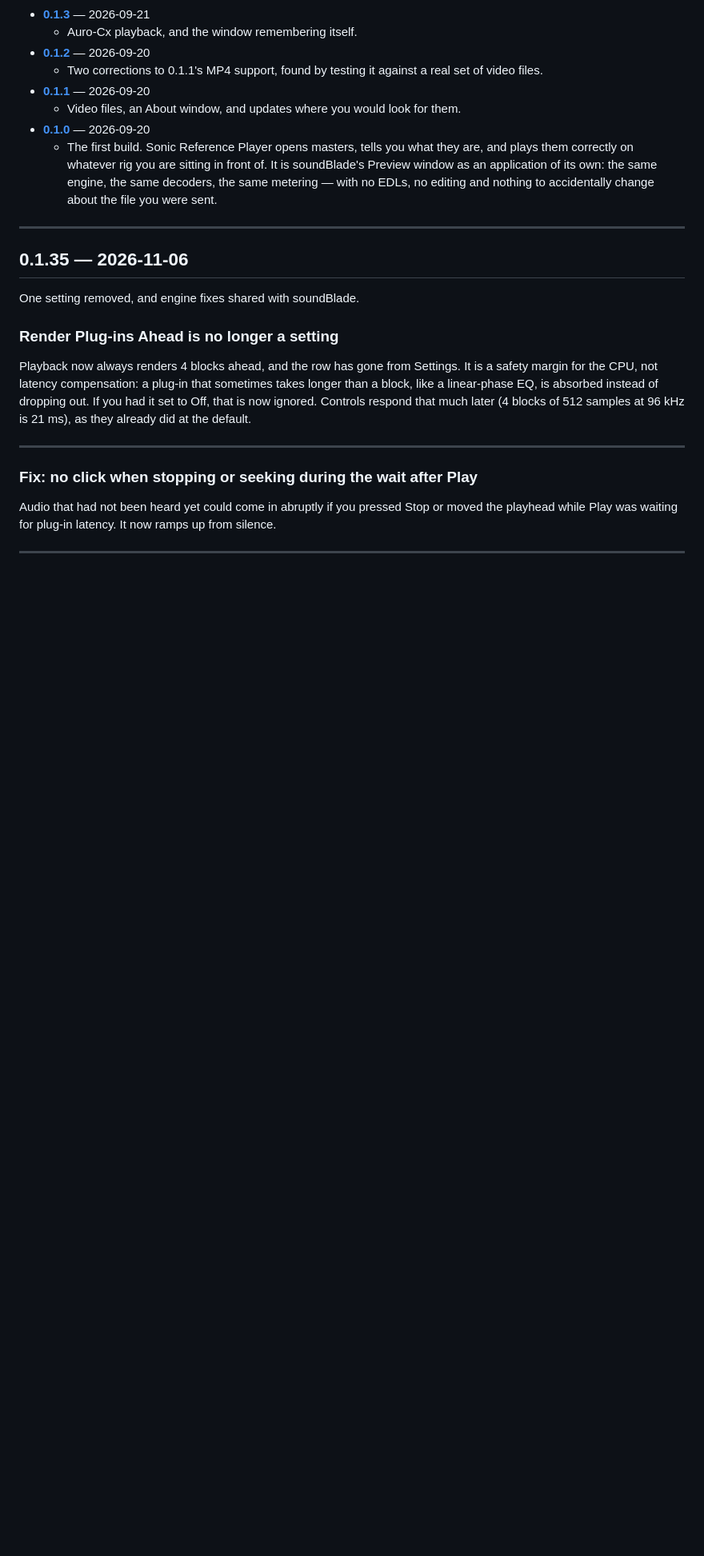
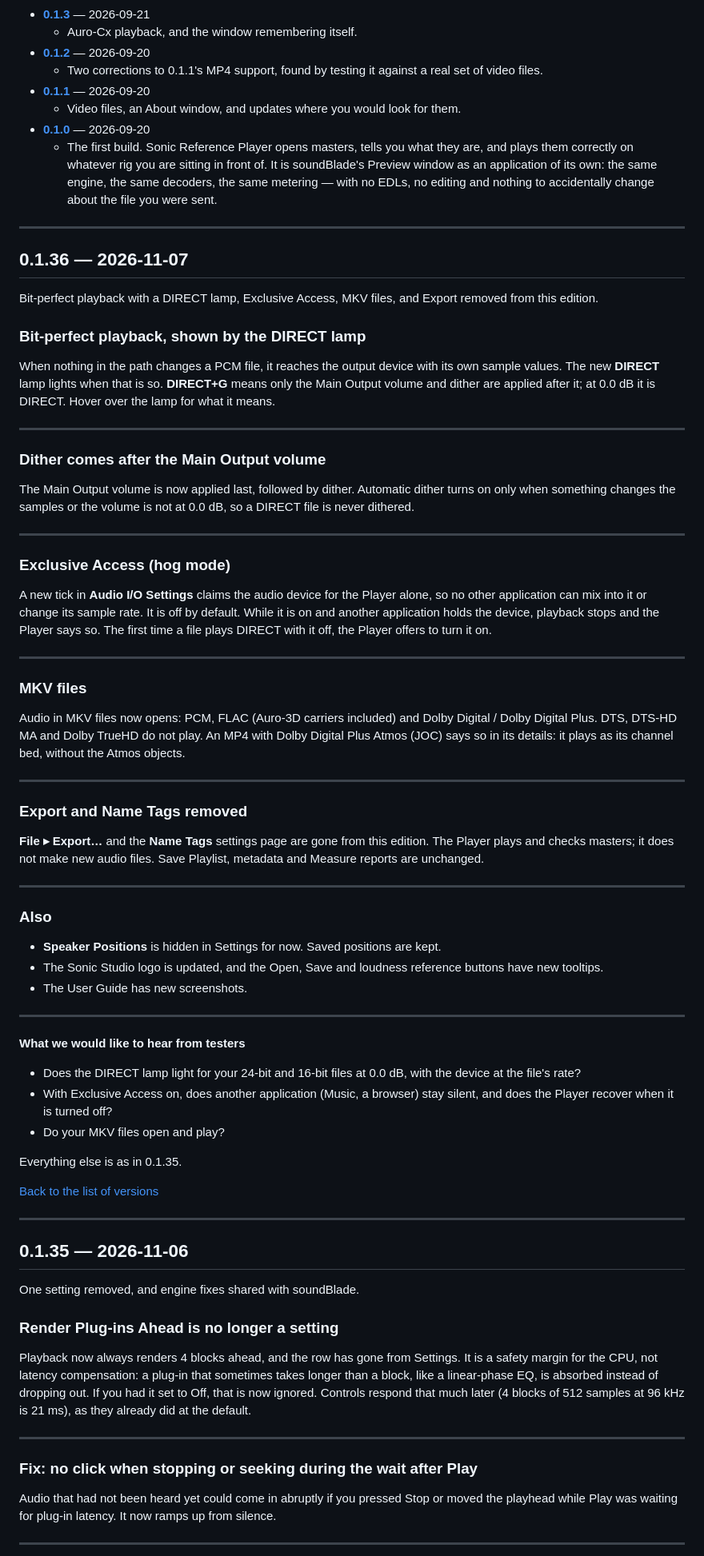
Before and after one commit to streamsoft-inc/SonicReferencePlayer-releases, a Markdown page: RELEASE-NOTES.md, the part around one of its changes. Shown at 80% size. Drawn GitHub-style; blank space fills up the shorter version.

Commit message:
Release notes: RELEASE-NOTES.md

```diff
--- a/RELEASE-NOTES.md
+++ b/RELEASE-NOTES.md
@@ -80,6 +82,72 @@ Every release, newest first. Each links to its full notes below.
 
 ---
 
+<a name="v0-1-36"></a>
+## 0.1.36 — 2026-11-07
+
+Bit-perfect playback with a DIRECT lamp, Exclusive Access, MKV files, and Export removed from this edition.
+
+### Bit-perfect playback, shown by the DIRECT lamp
+
+When nothing in the path changes a PCM file, it reaches the output device with its own sample values.
+The new **DIRECT** lamp lights when that is so. **DIRECT+G** means only the Main Output volume and
+dither are applied after it; at 0.0 dB it is DIRECT. Hover over the lamp for what it means.
+
+---
+
+### Dither comes after the Main Output volume
+
+The Main Output volume is now applied last, followed by dither. Automatic dither turns on only when
+something changes the samples or the volume is not at 0.0 dB, so a DIRECT file is never dithered.
+
+---
+
+### Exclusive Access (hog mode)
+
+A new tick in **Audio I/O Settings** claims the audio device for the Player alone, so no other
+application can mix into it or change its sample rate. It is off by default. While it is on and
+another application holds the device, playback stops and the Player says so. The first time a file
+plays DIRECT with it off, the Player offers to turn it on.
+
+---
+
+### MKV files
+
+Audio in MKV files now opens: PCM, FLAC (Auro-3D carriers included) and Dolby Digital / Dolby Digital
+Plus. DTS, DTS-HD MA and Dolby TrueHD do not play. An MP4 with Dolby Digital Plus Atmos (JOC) says so
+in its details: it plays as its channel bed, without the Atmos objects.
+
+---
+
+### Export and Name Tags removed
+
+**File ▸ Export…** and the **Name Tags** settings page are gone from this edition. The Player plays
+and checks masters; it does not make new audio files. Save Playlist, metadata and Measure reports
+are unchanged.
+
+---
+
+### Also
+
+- **Speaker Positions** is hidden in Settings for now. Saved positions are kept.
+- The Sonic Studio logo is updated, and the Open, Save and loudness reference buttons have new tooltips.
+- The User Guide has new screenshots.
+
+---
+
+**What we would like to hear from testers**
+
+- Does the DIRECT lamp light for your 24-bit and 16-bit files at 0.0 dB, with the device at the file's rate?
+- With Exclusive Access on, does another application (Music, a browser) stay silent, and does the
+  Player recover when it is turned off?
+- Do your MKV files open and play?
+
+Everything else is as in 0.1.35.
+
+[Back to the list of versions](#versions)
+
+---
+
 <a name="v0-1-35"></a>
 ## 0.1.35 — 2026-11-06
 
```
Also changed, not shown: other parts of RELEASE-NOTES.md (+2 -0 lines).
